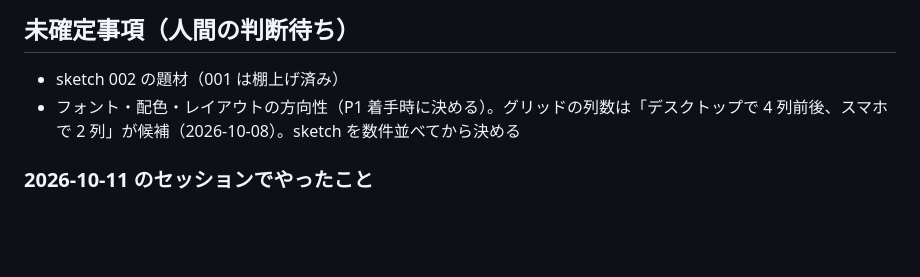
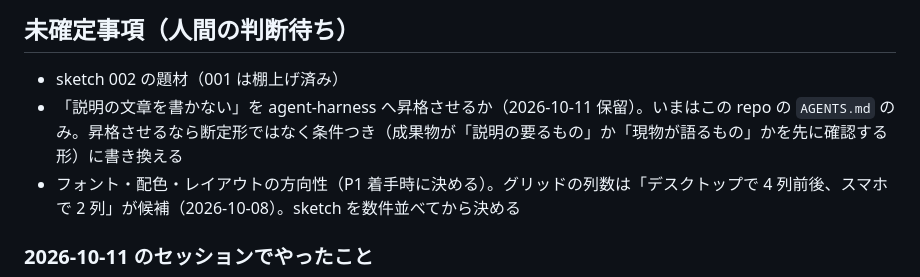
Before and after one commit to takumifukasawa/takumifukasawa.com, a Markdown page: docs/handoff.md, the part around the change. GitHub-like rendering; blank space fills up the shorter version.

Commit message:
docs: 規律を harness へ昇格させるかの保留を handoff に残す
会話に置いたままだと「決まっていない」ではなく「無かったこと」になるため。

Co-Authored-By: Claude Opus 5 (1M context) <noreply@anthropic.com>
Claude-Session: https://claude.ai/code/session_01GFpdoDGzHdmnuaxyLDneXb

```diff
--- a/docs/handoff.md
+++ b/docs/handoff.md
@@ -66,6 +66,7 @@ cp .env.example .env                    # R2 のトークンをパスワード
 ## 未確定事項（人間の判断待ち）
 
 - sketch 002 の題材（001 は棚上げ済み）
+- 「説明の文章を書かない」を agent-harness へ昇格させるか（2026-10-11 保留）。いまはこの repo の `AGENTS.md` のみ。昇格させるなら断定形ではなく条件つき（成果物が「説明の要るもの」か「現物が語るもの」かを先に確認する形）に書き換える
 - フォント・配色・レイアウトの方向性（P1 着手時に決める）。グリッドの列数は「デスクトップで 4 列前後、スマホで 2 列」が候補（2026-10-08）。sketch を数件並べてから決める
 
 ### 2026-10-11 のセッションでやったこと
```
